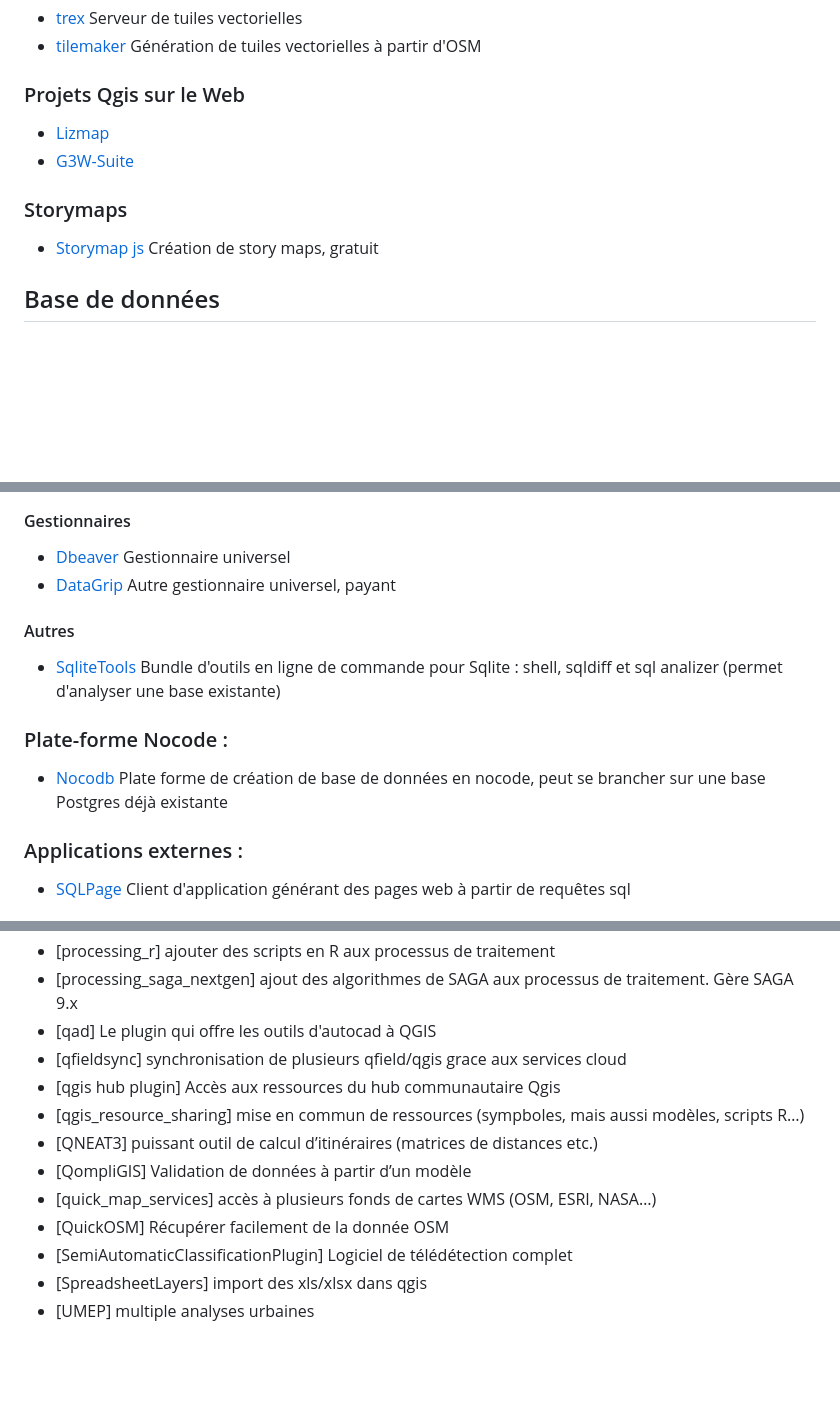
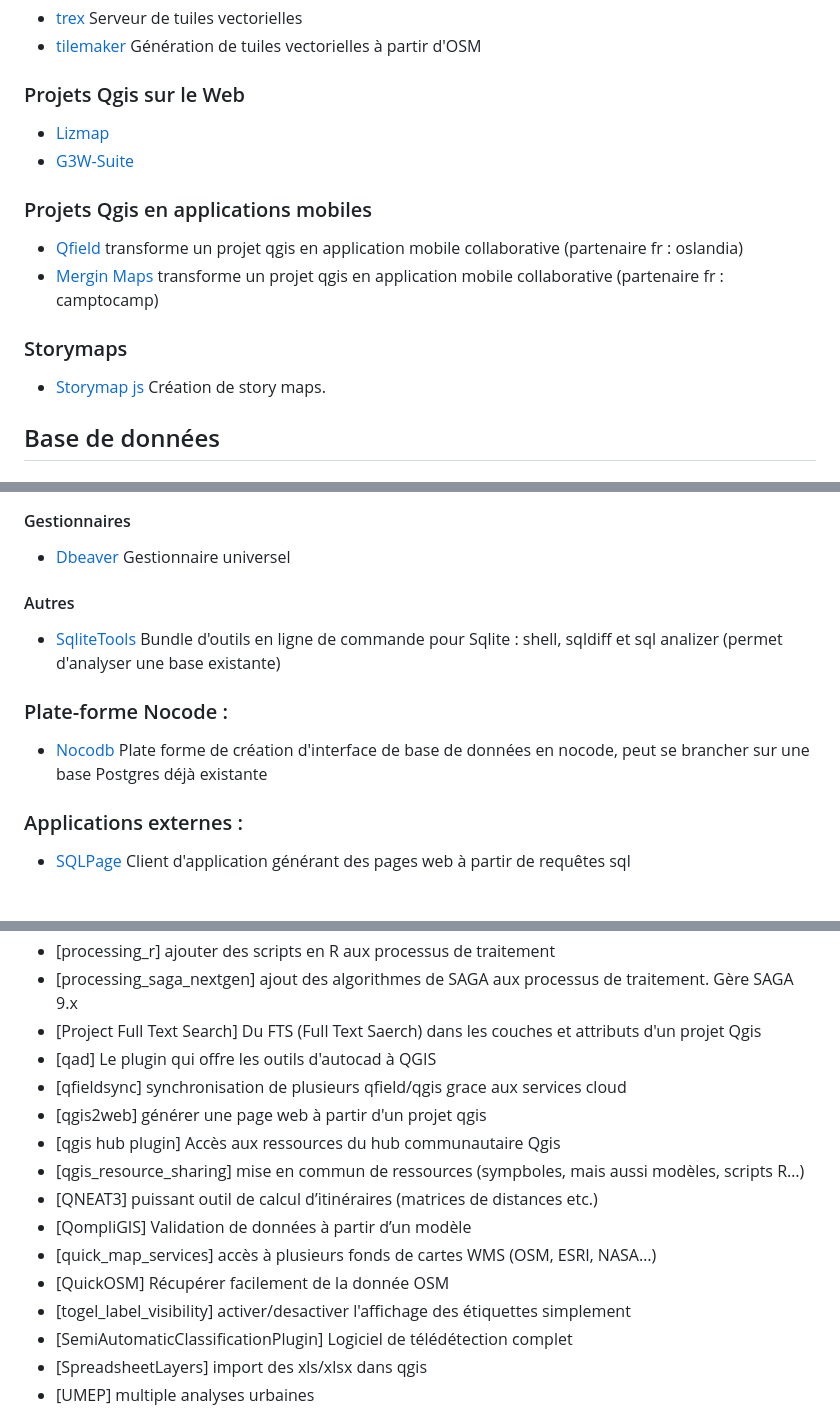
Before and after one commit to thomas-szczurek/ressources_sig, a Markdown page: ressources.md, 3 parts joined by grey strips. GitHub-like rendering; blank space fills up the shorter version.

Commit message:
ajout de mapbender, merginmaps/qfiled, divers plugins qgis et leafmap

```diff
--- a/ressources.md
+++ b/ressources.md
@@ -22,8 +23,12 @@ Voir dépot [ref_postgresql](https://github.com/Jean-Roc/ref_postgresql/blob/mai
 * [Lizmap](https://www.lizmap.com/)
 * [G3W-Suite](https://g3wsuite.it/en/g3w-suite-publish-qgis-projects/)
 
+### Projets Qgis en applications mobiles
+* [Qfield](https://qfield.org/) transforme un projet qgis en application mobile collaborative (partenaire fr : oslandia)
+* [Mergin Maps](https://fr.merginmaps.com/) transforme un projet qgis en application mobile collaborative (partenaire fr : camptocamp)
+
 ### Storymaps
-* [Storymap js](https://storymap.knightlab.com/) Création de story maps, gratuit
+* [Storymap js](https://storymap.knightlab.com/) Création de story maps.
 
 ## Base de données
 
@@ -35,13 +40,12 @@ Voir dépot [ref_postgresql](https://github.com/Jean-Roc/ref_postgresql/blob/mai
 ### Outils :
 #### Gestionnaires
 * [Dbeaver](https://dbeaver.io/) Gestionnaire universel
-* [DataGrip](https://www.jetbrains.com/fr-fr/datagrip/) Autre gestionnaire universel, payant
 
 #### Autres
 * [SqliteTools](https://www.sqlite.org/download.html) Bundle d'outils en ligne de commande pour Sqlite : shell, sqldiff et sql analizer (permet d'analyser une base existante)
 
 ### Plate-forme Nocode :
-* [Nocodb](https://nocodb.com/) Plate forme de création de base de données en nocode, peut se brancher sur une base Postgres déjà existante
+* [Nocodb](https://nocodb.com/) Plate forme de création d'interface de base de données en nocode, peut se brancher sur une base Postgres déjà existante
 
 ### Applications externes :
 * [SQLPage](https://sql.ophir.dev/) Client d'application générant des pages web à partir de requêtes sql
@@ -100,14 +105,17 @@ Voir dépot [ref_postgresql](https://github.com/Jean-Roc/ref_postgresql/blob/mai
 * [pg_metadata] gestion de métadonnées dans qgis à partir d'une base Postgres
 * [processing_r] ajouter des scripts en R aux processus de traitement
 * [processing_saga_nextgen] ajout des algorithmes de SAGA aux processus de traitement. Gère SAGA 9.x
+* [Project Full Text Search] Du FTS (Full Text Saerch) dans les couches et attributs d'un projet Qgis
 * [qad] Le plugin qui offre les outils d'autocad à QGIS
 * [qfieldsync] synchronisation de plusieurs qfield/qgis grace aux services cloud
+* [qgis2web] générer une page web à partir d'un projet qgis
 * [qgis hub plugin] Accès aux ressources du hub communautaire Qgis
 * [qgis_resource_sharing] mise en commun de ressources (sympboles, mais aussi modèles, scripts R…)
 * [QNEAT3] puissant outil de calcul d’itinéraires (matrices de distances etc.)
 * [QompliGIS] Validation de données à partir d’un modèle
 * [quick_map_services] accès à plusieurs fonds de cartes WMS (OSM, ESRI, NASA…)
 * [QuickOSM] Récupérer facilement de la donnée OSM
+* [togel_label_visibility] activer/desactiver l'affichage des étiquettes simplement
 * [SemiAutomaticClassificationPlugin] Logiciel de télédétection complet
 * [SpreadsheetLayers] import des xls/xlsx dans qgis
 * [UMEP] multiple analyses urbaines
```
Also changed, not shown: other parts of ressources.md (+2 -0 lines).
